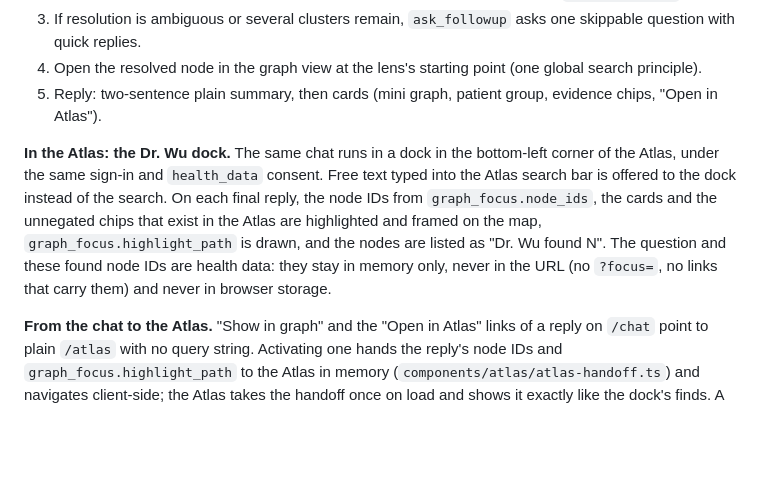
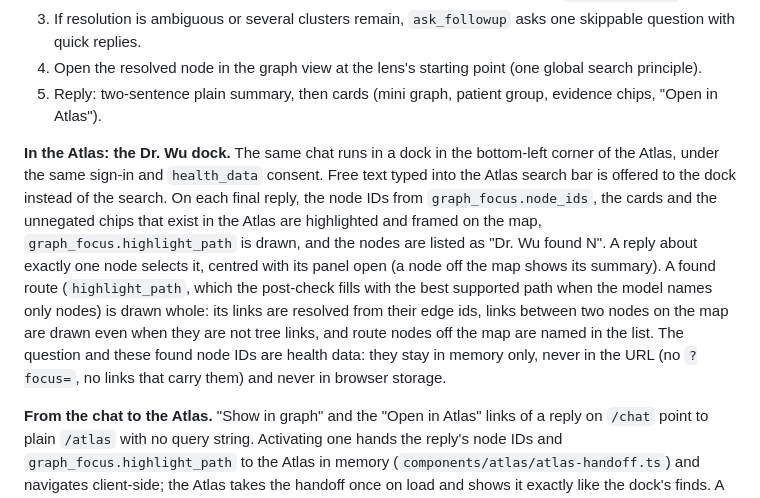
Before and after one commit to Richard-Sen27/AEIOU-hack-nation-26, a Markdown page: docs/specs/agent.md, the part around the change. Rendered like a GitHub page; blank space fills up the shorter version.

Commit message:
docs(chat): describe the Atlas selecting one find and drawing a found route

```diff
--- a/docs/specs/agent.md
+++ b/docs/specs/agent.md
@@ -139,7 +139,7 @@ W1 → W3 → W4 together are the one complete journey the 24h goal asks for.
 4. Open the resolved node in the graph view at the lens's starting point (one global search principle).
 5. Reply: two-sentence plain summary, then cards (mini graph, patient group, evidence chips, "Open in Atlas").
 
-**In the Atlas: the Dr. Wu dock.** The same chat runs in a dock in the bottom-left corner of the Atlas, under the same sign-in and `health_data` consent. Free text typed into the Atlas search bar is offered to the dock instead of the search. On each final reply, the node IDs from `graph_focus.node_ids`, the cards and the unnegated chips that exist in the Atlas are highlighted and framed on the map, `graph_focus.highlight_path` is drawn, and the nodes are listed as "Dr. Wu found N". The question and these found node IDs are health data: they stay in memory only, never in the URL (no `?focus=`, no links that carry them) and never in browser storage.
+**In the Atlas: the Dr. Wu dock.** The same chat runs in a dock in the bottom-left corner of the Atlas, under the same sign-in and `health_data` consent. Free text typed into the Atlas search bar is offered to the dock instead of the search. On each final reply, the node IDs from `graph_focus.node_ids`, the cards and the unnegated chips that exist in the Atlas are highlighted and framed on the map, `graph_focus.highlight_path` is drawn, and the nodes are listed as "Dr. Wu found N". A reply about exactly one node selects it, centred with its panel open (a node off the map shows its summary). A found route (`highlight_path`, which the post-check fills with the best supported path when the model names only nodes) is drawn whole: its links are resolved from their edge ids, links between two nodes on the map are drawn even when they are not tree links, and route nodes off the map are named in the list. The question and these found node IDs are health data: they stay in memory only, never in the URL (no `?focus=`, no links that carry them) and never in browser storage.
 
 **From the chat to the Atlas.** "Show in graph" and the "Open in Atlas" links of a reply on `/chat` point to plain `/atlas` with no query string. Activating one hands the reply's node IDs and `graph_focus.highlight_path` to the Atlas in memory (`components/atlas/atlas-handoff.ts`) and navigates client-side; the Atlas takes the handoff once on load and shows it exactly like the dock's finds. A new tab or a full page load starts without highlights.
 
```
